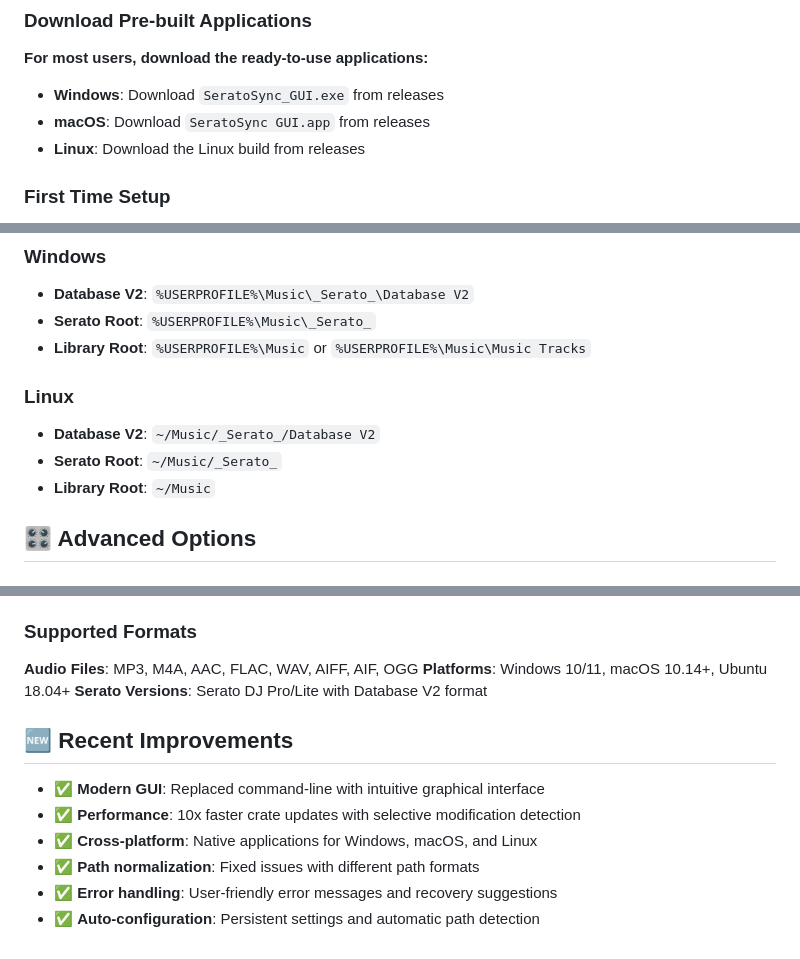
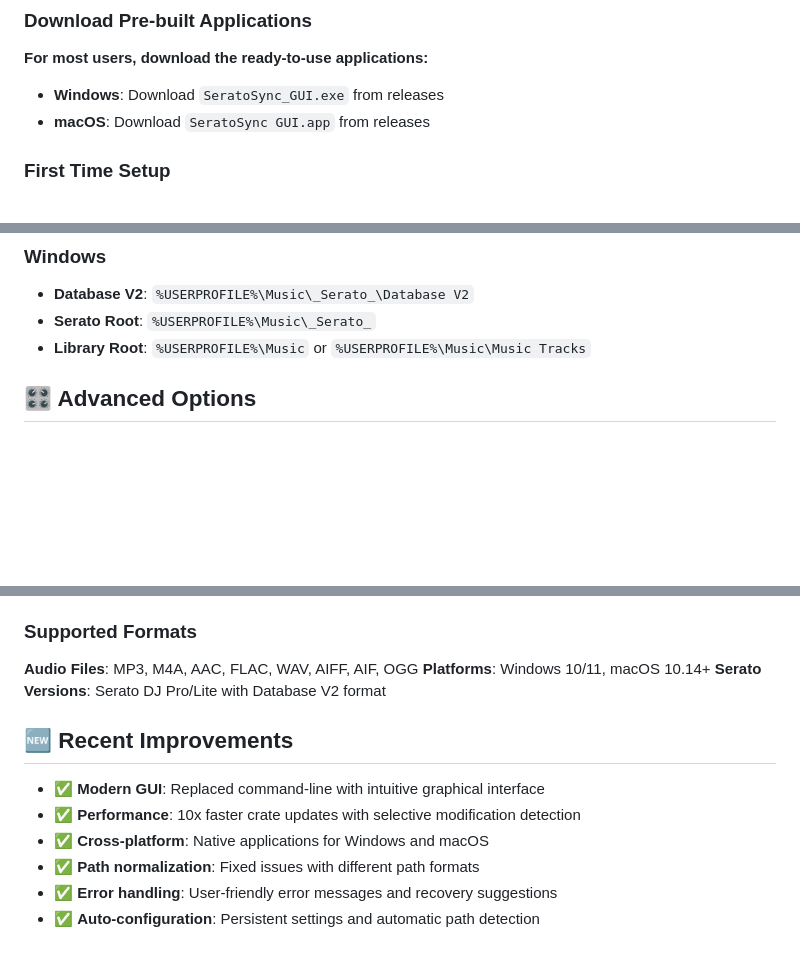
Before and after one commit to dvize/seratosync, a Markdown page: README.md, 3 parts joined by grey strips. GitHub-like rendering; blank space fills up the shorter version.

```diff
--- a/README.md
+++ b/README.md
@@ -12,7 +12,6 @@ A modern desktop application that automatically syncs your music library folders
 
 - **Windows**: Download `SeratoSync_GUI.exe` from releases
 - **macOS**: Download `SeratoSync GUI.app` from releases
-- **Linux**: Download the Linux build from releases
 
 ### First Time Setup
 
@@ -185,10 +181,7 @@ For CLI usage or advanced customization, you can create a `config.json` file:
 - **Serato Root**: `%USERPROFILE%\Music\_Serato_`
 - **Library Root**: `%USERPROFILE%\Music` or `%USERPROFILE%\Music\Music Tracks`
 
-### Linux
-- **Database V2**: `~/Music/_Serato_/Database V2`
-- **Serato Root**: `~/Music/_Serato_`
-- **Library Root**: `~/Music`
+
 
 ## 🎛️ Advanced Options
 
@@ -264,14 +257,14 @@ When "Update Database V2" is enabled:
 
 ### Supported Formats
 **Audio Files**: MP3, M4A, AAC, FLAC, WAV, AIFF, AIF, OGG
-**Platforms**: Windows 10/11, macOS 10.14+, Ubuntu 18.04+
+**Platforms**: Windows 10/11, macOS 10.14+
 **Serato Versions**: Serato DJ Pro/Lite with Database V2 format
 
 ## 🆕 Recent Improvements
 
 - ✅ **Modern GUI**: Replaced command-line with intuitive graphical interface
 - ✅ **Performance**: 10x faster crate updates with selective modification detection
-- ✅ **Cross-platform**: Native applications for Windows, macOS, and Linux
+- ✅ **Cross-platform**: Native applications for Windows and macOS
 - ✅ **Path normalization**: Fixed issues with different path formats
 - ✅ **Error handling**: User-friendly error messages and recovery suggestions
 - ✅ **Auto-configuration**: Persistent settings and automatic path detection
```
Also changed, not shown: other parts of README.md (+1 -4 lines), RELEASE_NOTES_v0.0.1.md (deleted, +0 -116 lines), RELEASE_README.md (deleted, +0 -79 lines).
